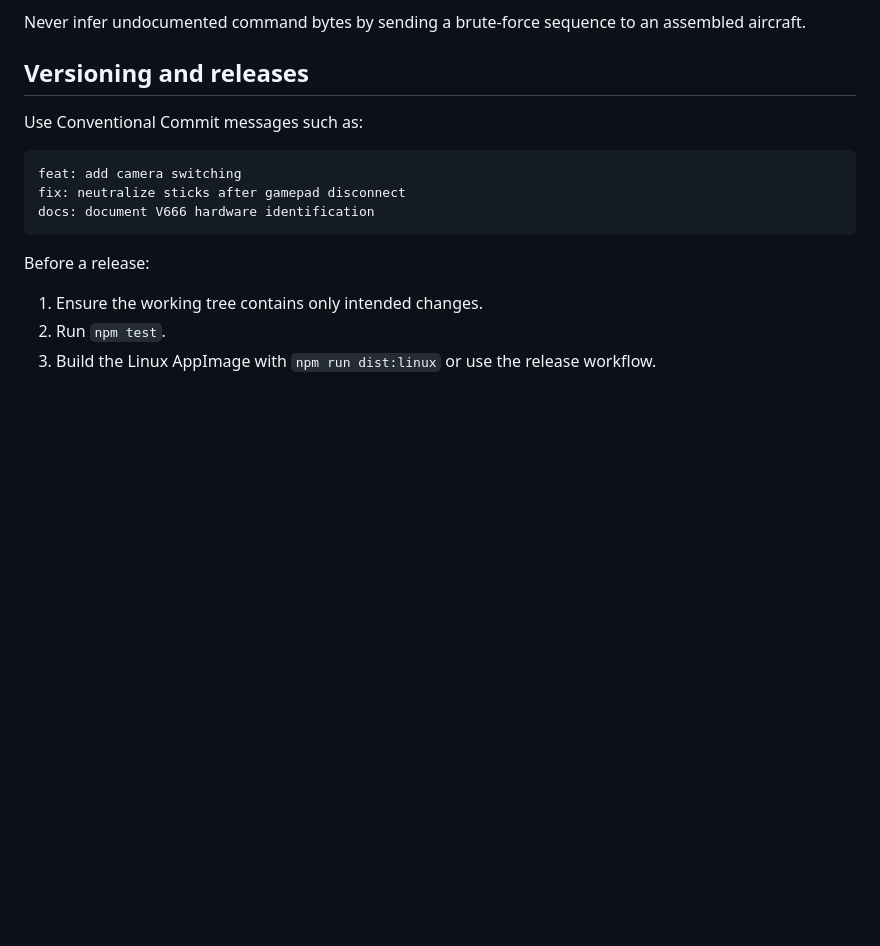
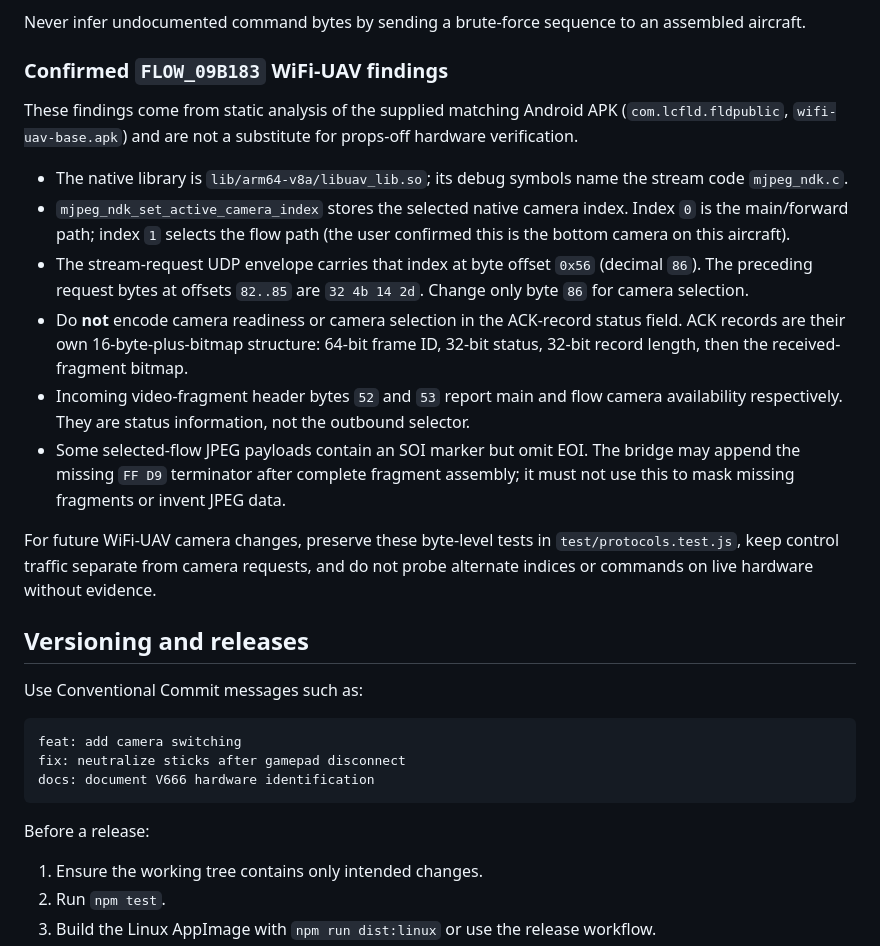
Before and after one commit to simeonradivoev/v666-drone-deck, a Markdown page: agent.md, the part around the change. Rendered like a GitHub page; blank space fills up the shorter version.

Commit message:
docs: record WiFi UAV decompilation findings

```diff
--- a/agent.md
+++ b/agent.md
@@ -72,6 +72,18 @@ Document each protocol profile with:
 - Source of evidence, preferably a packet capture from the exact aircraft.
 
 Never infer undocumented command bytes by sending a brute-force sequence to an assembled aircraft.
+### Confirmed `FLOW_09B183` WiFi-UAV findings
+
+These findings come from static analysis of the supplied matching Android APK (`com.lcfld.fldpublic`, `wifi-uav-base.apk`) and are not a substitute for props-off hardware verification.
+
+- The native library is `lib/arm64-v8a/libuav_lib.so`; its debug symbols name the stream code `mjpeg_ndk.c`.
+- `mjpeg_ndk_set_active_camera_index` stores the selected native camera index. Index `0` is the main/forward path; index `1` selects the flow path (the user confirmed this is the bottom camera on this aircraft).
+- The stream-request UDP envelope carries that index at byte offset `0x56` (decimal `86`). The preceding request bytes at offsets `82..85` are `32 4b 14 2d`. Change only byte `86` for camera selection.
+- Do **not** encode camera readiness or camera selection in the ACK-record status field. ACK records are their own 16-byte-plus-bitmap structure: 64-bit frame ID, 32-bit status, 32-bit record length, then the received-fragment bitmap.
+- Incoming video-fragment header bytes `52` and `53` report main and flow camera availability respectively. They are status information, not the outbound selector.
+- Some selected-flow JPEG payloads contain an SOI marker but omit EOI. The bridge may append the missing `FF D9` terminator after complete fragment assembly; it must not use this to mask missing fragments or invent JPEG data.
+
+For future WiFi-UAV camera changes, preserve these byte-level tests in `test/protocols.test.js`, keep control traffic separate from camera requests, and do not probe alternate indices or commands on live hardware without evidence.
 
 ## Versioning and releases
 
```
